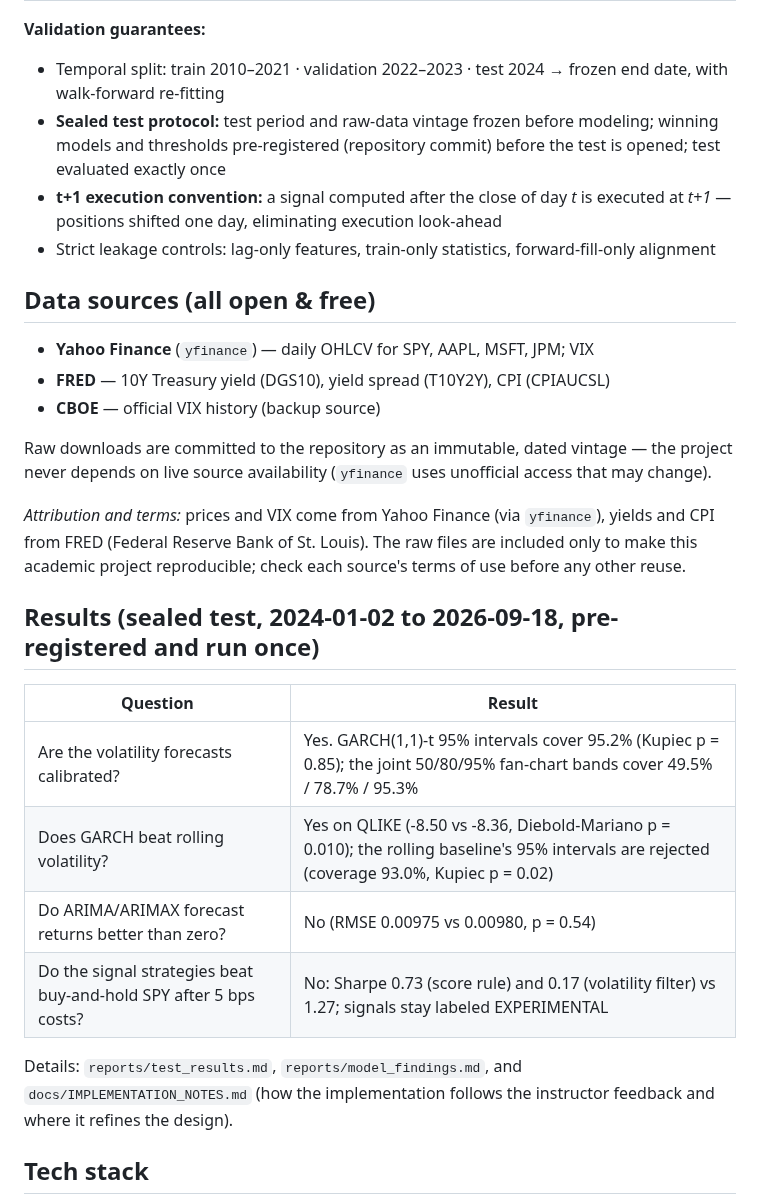
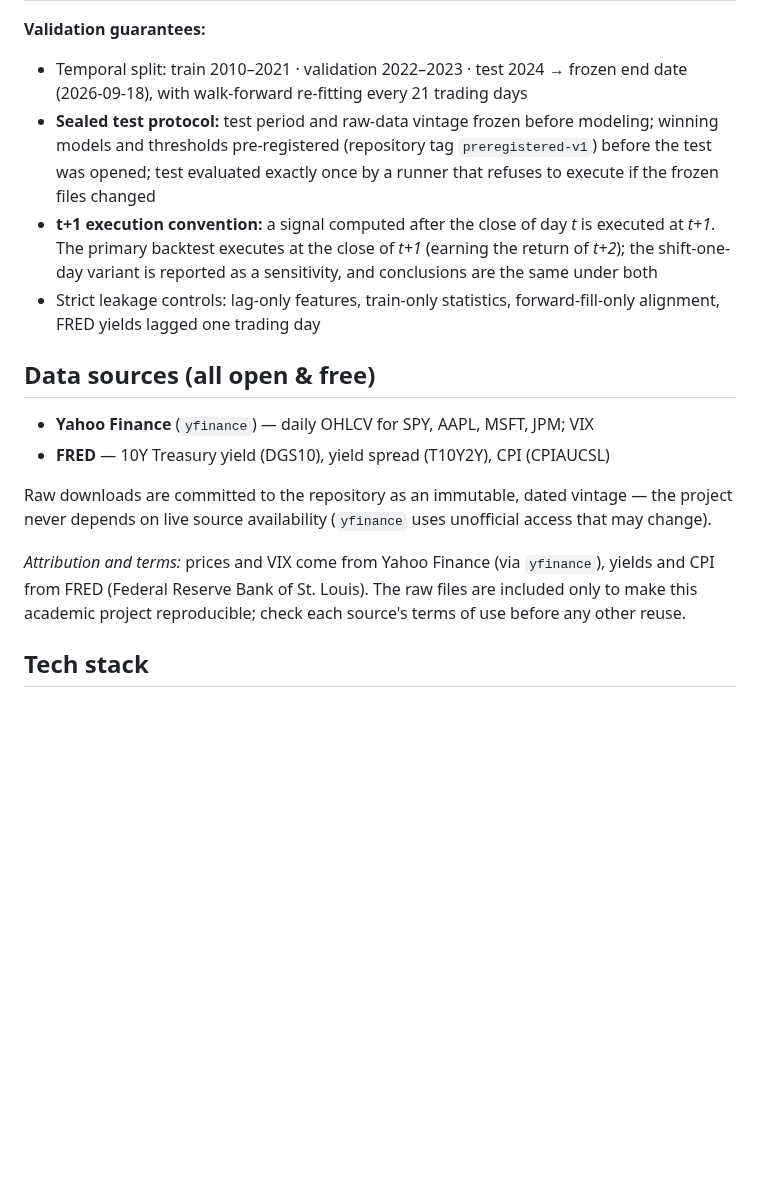
Before and after one commit to Najam0786/risk-aware-stock-forecasting, a Markdown page: README.md, the part around one of its changes. GitHub-like rendering; blank space fills up the shorter version.

```diff
--- a/README.md
+++ b/README.md
@@ -79,30 +93,18 @@ Two coupled forecasting tasks + a transparent decision rule, always measured aga
 
 **Validation guarantees:**
-- Temporal split: train 2010–2021 · validation 2022–2023 · test 2024 → frozen end date, with walk-forward re-fitting
-- **Sealed test protocol:** test period and raw-data vintage frozen before modeling; winning models and thresholds pre-registered (repository commit) before the test is opened; test evaluated exactly once
-- **t+1 execution convention:** a signal computed after the close of day *t* is executed at *t+1* — positions shifted one day, eliminating execution look-ahead
-- Strict leakage controls: lag-only features, train-only statistics, forward-fill-only alignment
+- Temporal split: train 2010–2021 · validation 2022–2023 · test 2024 → frozen end date (2026-09-18), with walk-forward re-fitting every 21 trading days
+- **Sealed test protocol:** test period and raw-data vintage frozen before modeling; winning models and thresholds pre-registered (repository tag `preregistered-v1`) before the test was opened; test evaluated exactly once by a runner that refuses to execute if the frozen files changed
+- **t+1 execution convention:** a signal computed after the close of day *t* is executed at *t+1*. The primary backtest executes at the close of *t+1* (earning the return of *t+2*); the shift-one-day variant is reported as a sensitivity, and conclusions are the same under both
+- Strict leakage controls: lag-only features, train-only statistics, forward-fill-only alignment, FRED yields lagged one trading day
 
 ## Data sources (all open & free)
 
 - **Yahoo Finance** (`yfinance`) — daily OHLCV for SPY, AAPL, MSFT, JPM; VIX
 - **FRED** — 10Y Treasury yield (DGS10), yield spread (T10Y2Y), CPI (CPIAUCSL)
-- **CBOE** — official VIX history (backup source)
 
 Raw downloads are committed to the repository as an immutable, dated vintage — the project never depends on live source availability (`yfinance` uses unofficial access that may change).
 
 *Attribution and terms:* prices and VIX come from Yahoo Finance (via `yfinance`), yields and CPI from FRED (Federal Reserve Bank of St. Louis). The raw files are included only to make this academic project reproducible; check each source's terms of use before any other reuse.
-
-## Results (sealed test, 2024-01-02 to 2026-09-18, pre-registered and run once)
-
-| Question | Result |
-|---|---|
-| Are the volatility forecasts calibrated? | Yes. GARCH(1,1)-t 95% intervals cover 95.2% (Kupiec p = 0.85); the joint 50/80/95% fan-chart bands cover 49.5% / 78.7% / 95.3% |
-| Does GARCH beat rolling volatility? | Yes on QLIKE (-8.50 vs -8.36, Diebold-Mariano p = 0.010); the rolling baseline's 95% intervals are rejected (coverage 93.0%, Kupiec p = 0.02) |
-| Do ARIMA/ARIMAX forecast returns better than zero? | No (RMSE 0.00975 vs 0.00980, p = 0.54) |
-| Do the signal strategies beat buy-and-hold SPY after 5 bps costs? | No: Sharpe 0.73 (score rule) and 0.17 (volatility filter) vs 1.27; signals stay labeled EXPERIMENTAL |
-
-Details: `reports/test_results.md`, `reports/model_findings.md`, and `docs/IMPLEMENTATION_NOTES.md` (how the implementation follows the instructor feedback and where it refines the design).
 
 ## Tech stack
 
```
Also changed, not shown: other parts of README.md (+36 -22 lines), docs/assets/dashboard_final.png (added).
